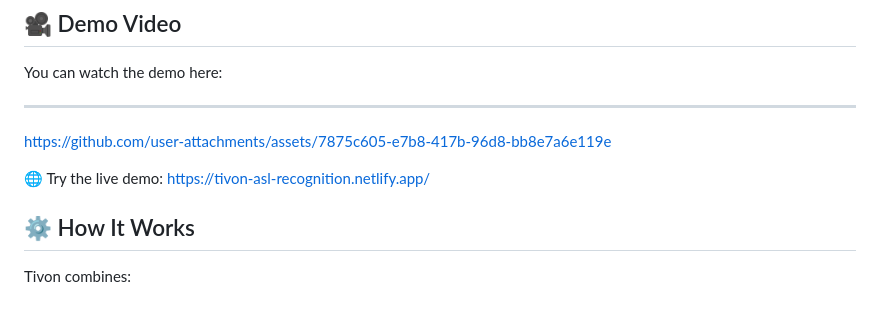
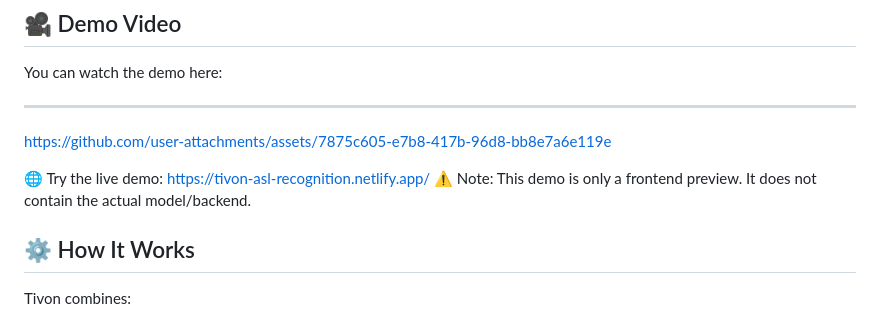
Before and after one commit to Zoid01-c/Tivon-Real-Time-ASL-Recognition-Platform, a Markdown page: README.md, the part around the change. GitHub-like rendering.

```diff
--- a/README.md
+++ b/README.md
@@ -65,6 +65,7 @@ You can watch the demo here:
 https://github.com/user-attachments/assets/7875c605-e7b8-417b-96d8-bb8e7a6e119e
 
 🌐 Try the live demo: https://tivon-asl-recognition.netlify.app/
+⚠️ Note: This demo is only a frontend preview. It does not contain the actual model/backend.
 
 
 
```
